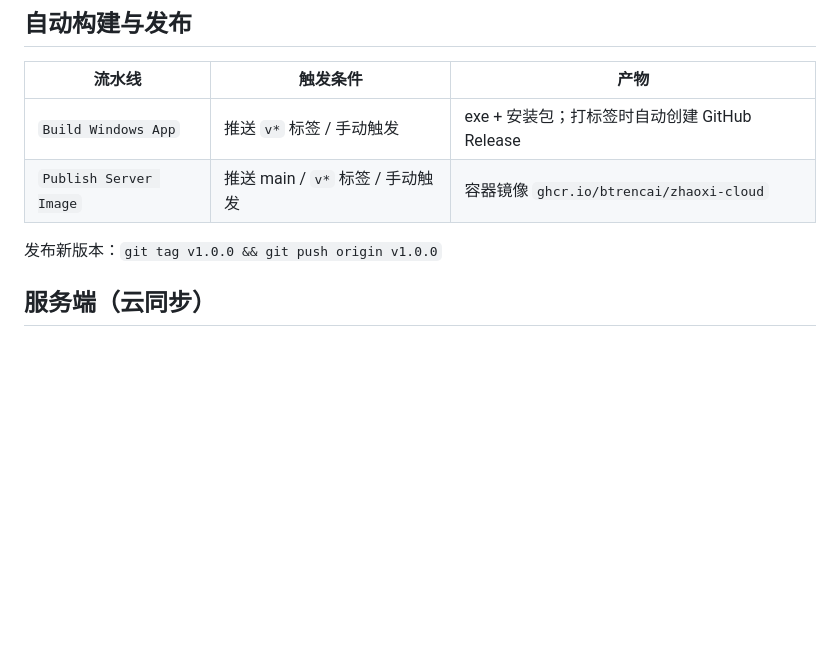
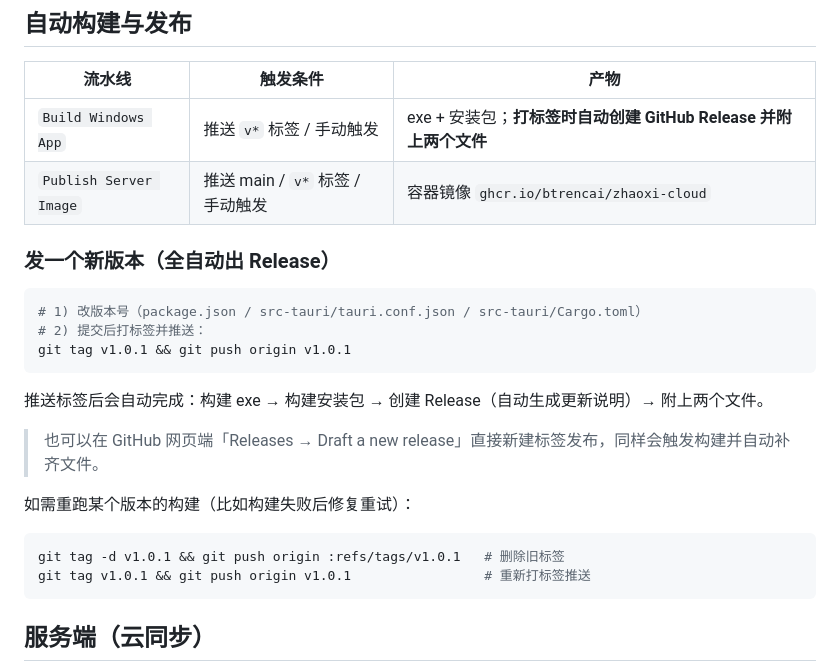
Before and after one commit to btrencai/zhaoxi, a Markdown page: README.md, the part around the change. GitHub-like rendering; blank space fills up the shorter version.

Commit message:
docs: 版本发布流程说明（标签自动出 Release + 重试方法）

````diff
--- a/README.md
+++ b/README.md
@@ -54,10 +54,27 @@ CLOUD_SERVER="https://你的服务器" npm run tauri build
 
 | 流水线 | 触发条件 | 产物 |
 |---|---|---|
-| `Build Windows App` | 推送 `v*` 标签 / 手动触发 | exe + 安装包；打标签时自动创建 GitHub Release |
+| `Build Windows App` | 推送 `v*` 标签 / 手动触发 | exe + 安装包；**打标签时自动创建 GitHub Release 并附上两个文件** |
 | `Publish Server Image` | 推送 main / `v*` 标签 / 手动触发 | 容器镜像 `ghcr.io/btrencai/zhaoxi-cloud` |
 
-发布新版本：`git tag v1.0.0 && git push origin v1.0.0`
+### 发一个新版本（全自动出 Release）
+
+```bash
+# 1) 改版本号（package.json / src-tauri/tauri.conf.json / src-tauri/Cargo.toml）
+# 2) 提交后打标签并推送：
+git tag v1.0.1 && git push origin v1.0.1
+```
+
+推送标签后会自动完成：构建 exe → 构建安装包 → 创建 Release（自动生成更新说明）→ 附上两个文件。
+
+> 也可以在 GitHub 网页端「Releases → Draft a new release」直接新建标签发布，同样会触发构建并自动补齐文件。
+
+如需重跑某个版本的构建（比如构建失败后修复重试）：
+
+```bash
+git tag -d v1.0.1 && git push origin :refs/tags/v1.0.1   # 删除旧标签
+git tag v1.0.1 && git push origin v1.0.1                 # 重新打标签推送
+```
 
 ## 服务端（云同步）
 
````
